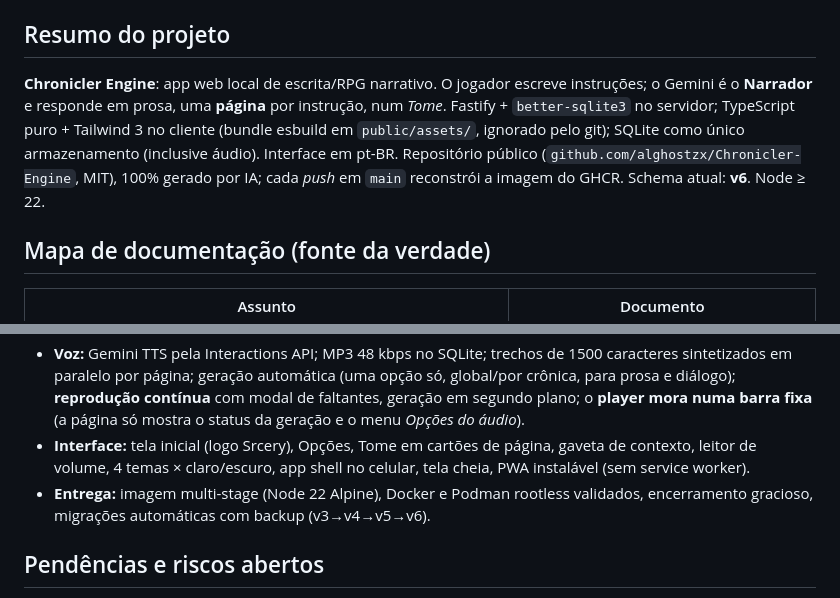
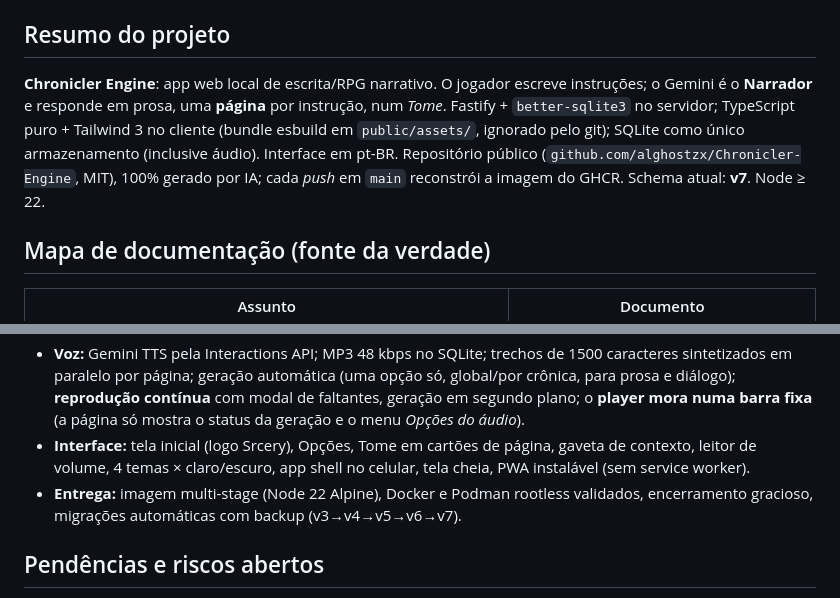
Before and after one commit to alghostzx/Chronicler-Engine, a Markdown page: TASKS.md, 2 parts joined by grey strips. Rendered like a GitHub page.

Commit message:
docs: atualiza TASKS.md para o schema v7

```diff
--- a/TASKS.md
+++ b/TASKS.md
@@ -6,7 +6,7 @@
 
 ## Resumo do projeto
 
-**Chronicler Engine**: app web local de escrita/RPG narrativo. O jogador escreve instruções; o Gemini é o **Narrador** e responde em prosa, uma **página** por instrução, num *Tome*. Fastify + `better-sqlite3` no servidor; TypeScript puro + Tailwind 3 no cliente (bundle esbuild em `public/assets/`, ignorado pelo git); SQLite como único armazenamento (inclusive áudio). Interface em pt-BR. Repositório público (`github.com/alghostzx/Chronicler-Engine`, MIT), 100% gerado por IA; cada *push* em `main` reconstrói a imagem do GHCR. Schema atual: **v6**. Node ≥ 22.
+**Chronicler Engine**: app web local de escrita/RPG narrativo. O jogador escreve instruções; o Gemini é o **Narrador** e responde em prosa, uma **página** por instrução, num *Tome*. Fastify + `better-sqlite3` no servidor; TypeScript puro + Tailwind 3 no cliente (bundle esbuild em `public/assets/`, ignorado pelo git); SQLite como único armazenamento (inclusive áudio). Interface em pt-BR. Repositório público (`github.com/alghostzx/Chronicler-Engine`, MIT), 100% gerado por IA; cada *push* em `main` reconstrói a imagem do GHCR. Schema atual: **v7**. Node ≥ 22.
 
 ## Mapa de documentação (fonte da verdade)
 
@@ -54,7 +54,7 @@ Tudo abaixo está **implementado e testado** (suíte Vitest; `check:*` em Chromi
 - **Modo Diálogo:** persona isolada e sigilosa; conclusão **narrada** (prosa com falas literais, verificação de fidelidade, até 3 tentativas, *fallback* para transcrição crua); *Narrar diálogo* (reprocessar crua sem tocar nas seguintes); *Refazer* não destrutivo.
 - **Voz:** Gemini TTS pela Interactions API; MP3 48 kbps no SQLite; trechos de 1500 caracteres sintetizados em paralelo por página; geração automática (uma opção só, global/por crônica, para prosa e diálogo); **reprodução contínua** com modal de faltantes, geração em segundo plano; o **player mora numa barra fixa** (a página só mostra o status da geração e o menu *Opções do áudio*).
 - **Interface:** tela inicial (logo Srcery), Opções, Tome em cartões de página, gaveta de contexto, leitor de volume, 4 temas × claro/escuro, app shell no celular, tela cheia, PWA instalável (sem service worker).
-- **Entrega:** imagem multi-stage (Node 22 Alpine), Docker e Podman rootless validados, encerramento gracioso, migrações automáticas com backup (v3→v4→v5→v6).
+- **Entrega:** imagem multi-stage (Node 22 Alpine), Docker e Podman rootless validados, encerramento gracioso, migrações automáticas com backup (v3→v4→v5→v6→v7).
 
 ## Pendências e riscos abertos
 
```
